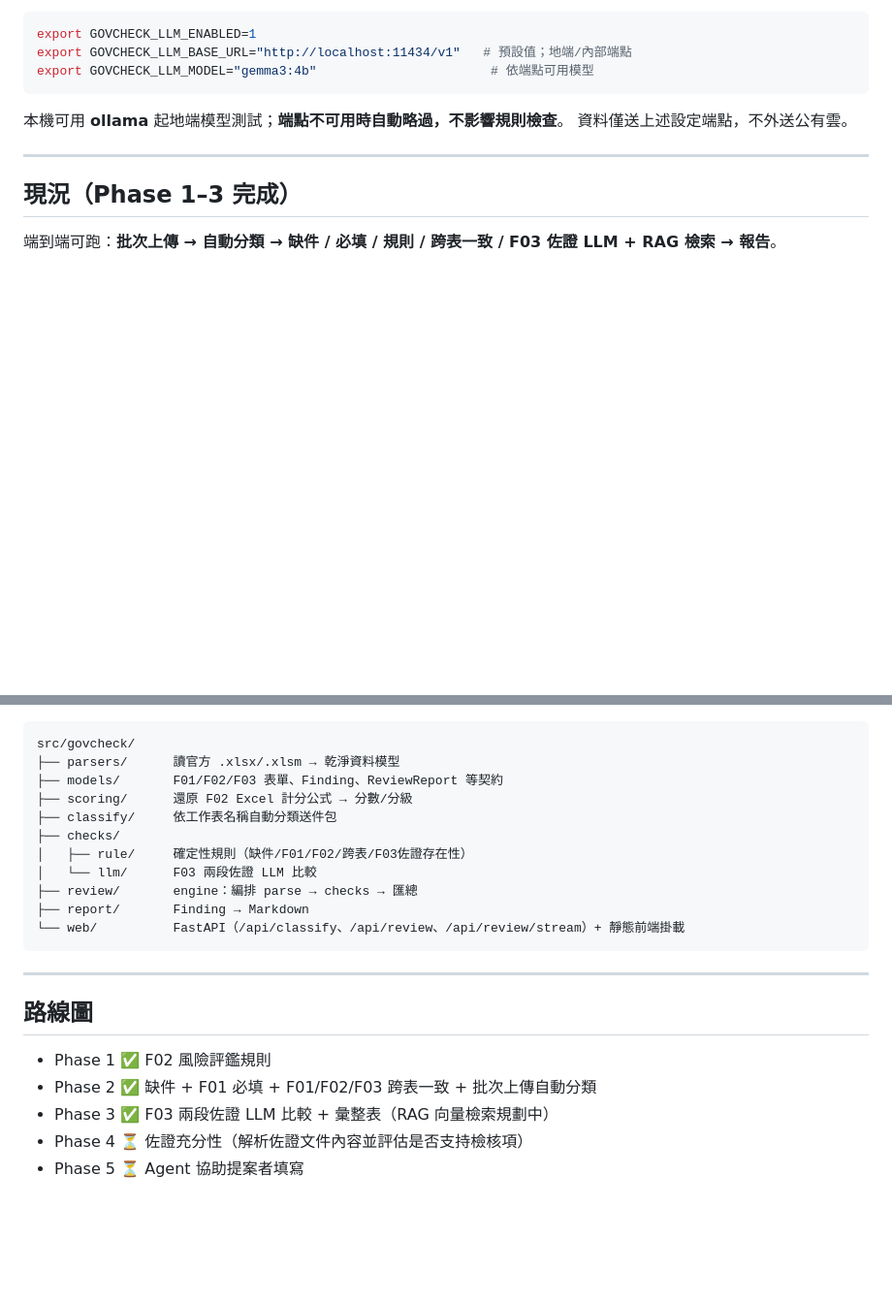
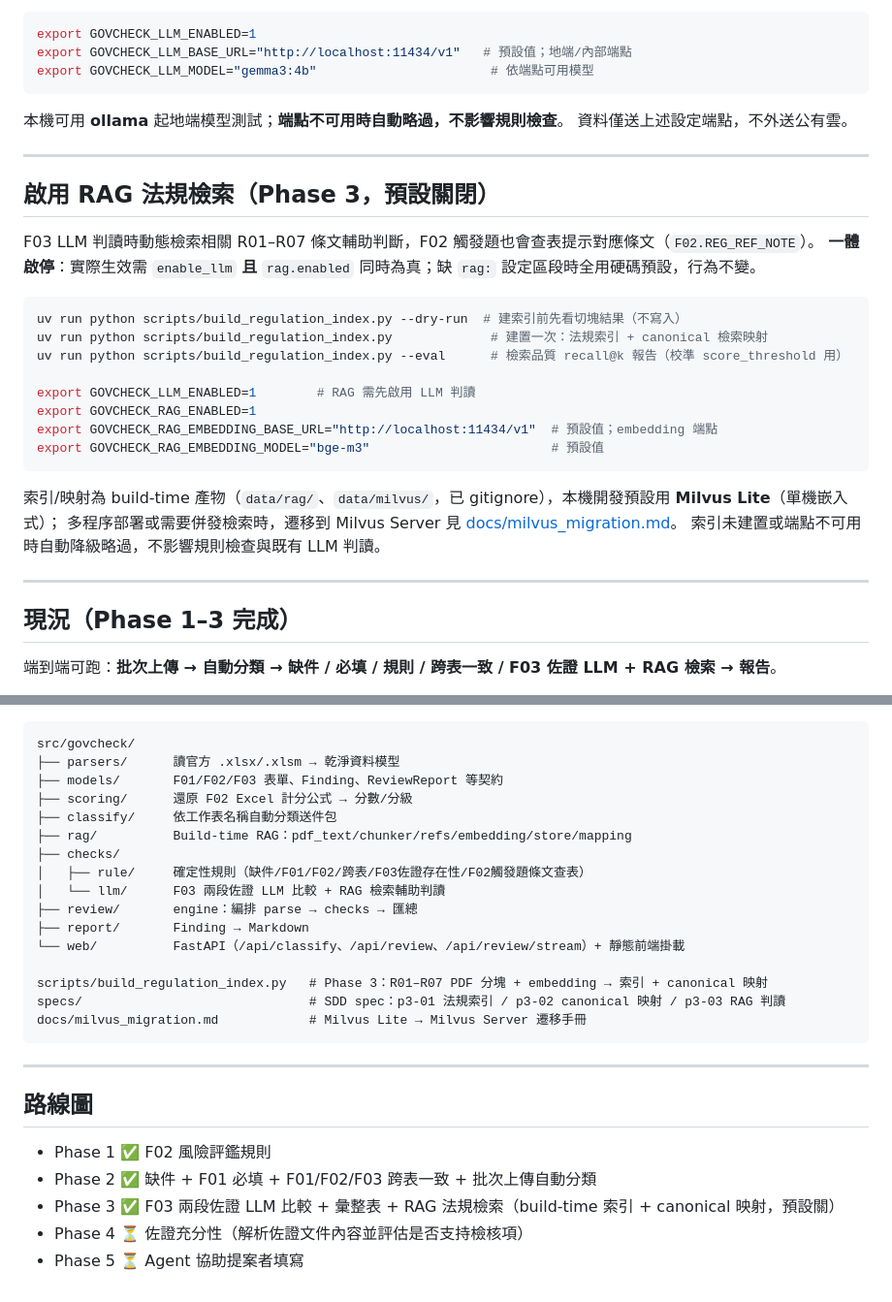
Before and after one commit to xian-ai-1057/AI_gov, a Markdown page: README.md, 2 parts joined by grey strips. Shown at 97% size. GitHub-like rendering; blank space fills up the shorter version.

Commit message:
docs: README 補上 Phase 3 RAG 法規檢索說明
同步 CLAUDE.md 已更新的現況（RAG 已實作，非規劃中）：更新路線圖與架構樹，
並新增「啟用 RAG 法規檢索」一節（建索引指令、GOVCHECK_RAG_* 環境變數、
Milvus Lite→Server 遷移文件連結）。

Co-Authored-By: Claude Sonnet 5 <noreply@anthropic.com>

````diff
--- a/README.md
+++ b/README.md
@@ -126,6 +126,28 @@ export GOVCHECK_LLM_MODEL="gemma3:4b"                       # 依端點可用模
 
 ---
 
+## 啟用 RAG 法規檢索（Phase 3，預設關閉）
+
+F03 LLM 判讀時動態檢索相關 R01–R07 條文輔助判斷，F02 觸發題也會查表提示對應條文（`F02.REG_REF_NOTE`）。
+**一體啟停**：實際生效需 `enable_llm` **且** `rag.enabled` 同時為真；缺 `rag:` 設定區段時全用硬碼預設，行為不變。
+
+```bash
+uv run python scripts/build_regulation_index.py --dry-run  # 建索引前先看切塊結果（不寫入）
+uv run python scripts/build_regulation_index.py             # 建置一次：法規索引 + canonical 檢索映射
+uv run python scripts/build_regulation_index.py --eval      # 檢索品質 recall@k 報告（校準 score_threshold 用）
+
+export GOVCHECK_LLM_ENABLED=1        # RAG 需先啟用 LLM 判讀
+export GOVCHECK_RAG_ENABLED=1
+export GOVCHECK_RAG_EMBEDDING_BASE_URL="http://localhost:11434/v1"  # 預設值；embedding 端點
+export GOVCHECK_RAG_EMBEDDING_MODEL="bge-m3"                        # 預設值
+```
+
+索引/映射為 build-time 產物（`data/rag/`、`data/milvus/`，已 gitignore），本機開發預設用 **Milvus Lite**（單機嵌入式）；
+多程序部署或需要併發檢索時，遷移到 Milvus Server 見 [docs/milvus_migration.md](docs/milvus_migration.md)。
+索引未建置或端點不可用時自動降級略過，不影響規則檢查與既有 LLM 判讀。
+
+---
+
 ## 現況（Phase 1–3 完成）
 
 端到端可跑：**批次上傳 → 自動分類 → 缺件 / 必填 / 規則 / 跨表一致 / F03 佐證 LLM + RAG 檢索 → 報告**。
@@ -186,12 +208,17 @@ src/govcheck/
 ├── models/       F01/F02/F03 表單、Finding、ReviewReport 等契約
 ├── scoring/      還原 F02 Excel 計分公式 → 分數/分級
 ├── classify/     依工作表名稱自動分類送件包
+├── rag/          Build-time RAG：pdf_text/chunker/refs/embedding/store/mapping
 ├── checks/
-│   ├── rule/     確定性規則（缺件/F01/F02/跨表/F03佐證存在性）
-│   └── llm/      F03 兩段佐證 LLM 比較
+│   ├── rule/     確定性規則（缺件/F01/F02/跨表/F03佐證存在性/F02觸發題條文查表）
+│   └── llm/      F03 兩段佐證 LLM 比較 + RAG 檢索輔助判讀
 ├── review/       engine：編排 parse → checks → 匯總
 ├── report/       Finding → Markdown
 └── web/          FastAPI（/api/classify、/api/review、/api/review/stream）+ 靜態前端掛載
+
+scripts/build_regulation_index.py   # Phase 3：R01–R07 PDF 分塊 + embedding → 索引 + canonical 映射
+specs/                              # SDD spec：p3-01 法規索引 / p3-02 canonical 映射 / p3-03 RAG 判讀
+docs/milvus_migration.md            # Milvus Lite → Milvus Server 遷移手冊
 ```
 
 ---
@@ -200,6 +227,6 @@ src/govcheck/
 
 - Phase 1 ✅ F02 風險評鑑規則
 - Phase 2 ✅ 缺件 + F01 必填 + F01/F02/F03 跨表一致 + 批次上傳自動分類
-- Phase 3 ✅ F03 兩段佐證 LLM 比較 + 彙整表（RAG 向量檢索規劃中）
+- Phase 3 ✅ F03 兩段佐證 LLM 比較 + 彙整表 + RAG 法規檢索（build-time 索引 + canonical 映射，預設關）
 - Phase 4 ⏳ 佐證充分性（解析佐證文件內容並評估是否支持檢核項）
 - Phase 5 ⏳ Agent 協助提案者填寫
````
